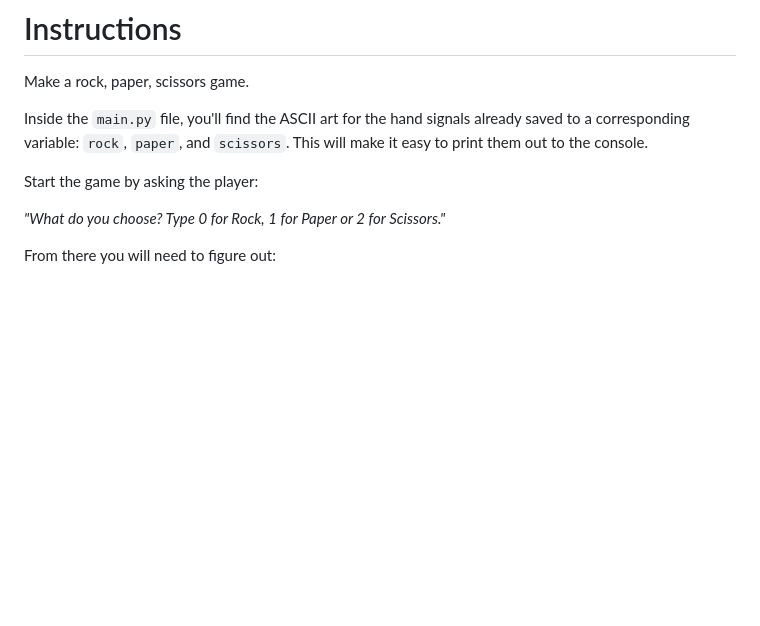
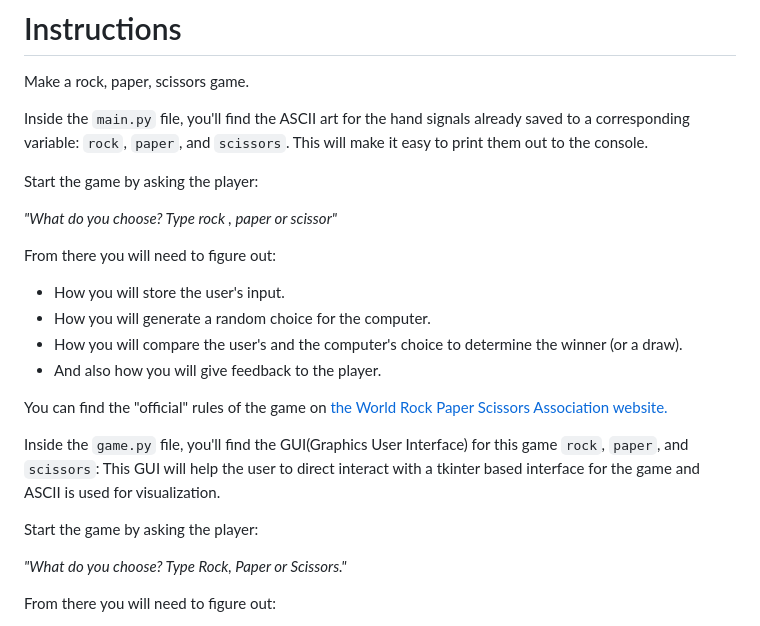
Before and after one commit to shrey141102/PythonProjects, a Markdown page: rock-paper-scissors/README.md, the part around the change. GitHub-like rendering; blank space fills up the shorter version.

Commit message:
fix : Readme.md

```diff
--- a/rock-paper-scissors/README.md
+++ b/rock-paper-scissors/README.md
@@ -8,7 +8,21 @@ Inside the `main.py` file, you'll find the ASCII art for the hand signals alread
 
 Start the game by asking the player:
 
-*"What do you choose? Type 0 for Rock, 1 for Paper or 2 for Scissors."*
+*"What do you choose? Type rock , paper or scissor"*
+
+From there you will need to figure out:
+* How you will store the user's input.
+* How you will generate a random choice for the computer.
+* How you will compare the user's and the computer's choice to determine the winner (or a draw).
+* And also how you will give feedback to the player.
+
+You can find the "official" rules of the game on [the World Rock Paper Scissors Association website.](https://wrpsa.com/the-official-rules-of-rock-paper-scissors/)
+
+Inside the `game.py` file, you'll find the GUI(Graphics User Interface) for this game `rock`, `paper`, and `scissors`: This GUI will help the user to direct interact with a tkinter based interface for the game and ASCII is used for visualization.
+
+Start the game by asking the player:
+
+*"What do you choose? Type  Rock, Paper or Scissors."*
 
 From there you will need to figure out:
 * How you will store the user's input.
```
Also changed, not shown: README.md (+5 -1 lines), pythonbanner.jpg (added).
